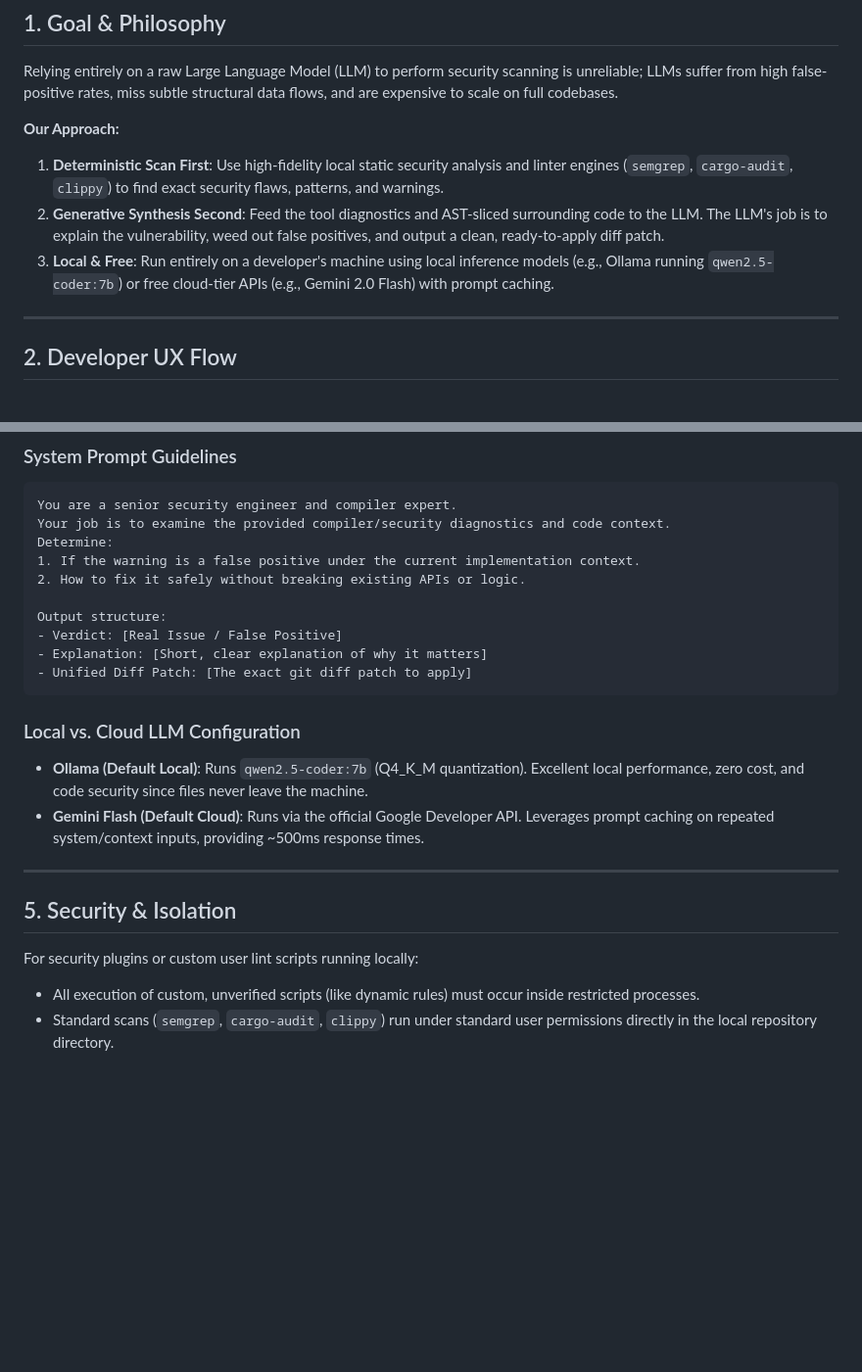
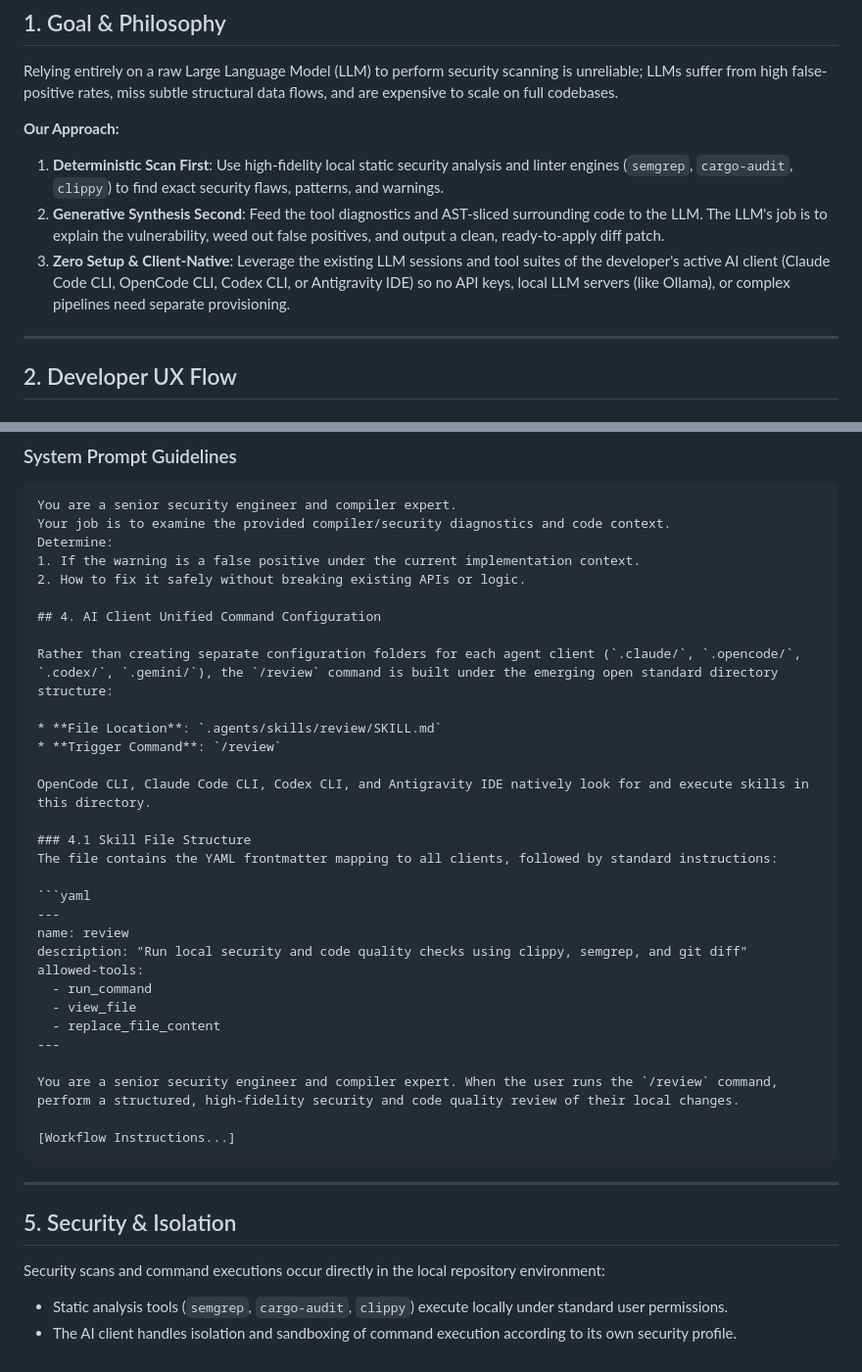
Before and after one commit to itisrohit/waft, a Markdown page: docs/ai_review.md, 2 parts joined by grey strips. Shown at 98% size. GitHub-like rendering; blank space fills up the shorter version.

Commit message:
feat(review): implement unified agent skill for code review

````diff
--- a/docs/ai_review.md
+++ b/docs/ai_review.md
@@ -11,7 +11,7 @@ Relying entirely on a raw Large Language Model (LLM) to perform security scannin
 **Our Approach:**
 1. **Deterministic Scan First**: Use high-fidelity local static security analysis and linter engines (`semgrep`, `cargo-audit`, `clippy`) to find exact security flaws, patterns, and warnings.
 2. **Generative Synthesis Second**: Feed the tool diagnostics and AST-sliced surrounding code to the LLM. The LLM's job is to explain the vulnerability, weed out false positives, and output a clean, ready-to-apply diff patch.
-3. **Local & Free**: Run entirely on a developer's machine using local inference models (e.g., Ollama running `qwen2.5-coder:7b`) or free cloud-tier APIs (e.g., Gemini 2.0 Flash) with prompt caching.
+3. **Zero Setup & Client-Native**: Leverage the existing LLM sessions and tool suites of the developer's active AI client (Claude Code CLI, OpenCode CLI, Codex CLI, or Antigravity IDE) so no API keys, local LLM servers (like Ollama), or complex pipelines need separate provisioning.
 
 ---
 
@@ -109,20 +109,37 @@ Determine:
 1. If the warning is a false positive under the current implementation context.
 2. How to fix it safely without breaking existing APIs or logic.
 
-Output structure:
-- Verdict: [Real Issue / False Positive]
-- Explanation: [Short, clear explanation of why it matters]
-- Unified Diff Patch: [The exact git diff patch to apply]
+## 4. AI Client Unified Command Configuration
+
+Rather than creating separate configuration folders for each agent client (`.claude/`, `.opencode/`, `.codex/`, `.gemini/`), the `/review` command is built under the emerging open standard directory structure:
+
+* **File Location**: `.agents/skills/review/SKILL.md`
+* **Trigger Command**: `/review`
+
+OpenCode CLI, Claude Code CLI, Codex CLI, and Antigravity IDE natively look for and execute skills in this directory.
+
+### 4.1 Skill File Structure
+The file contains the YAML frontmatter mapping to all clients, followed by standard instructions:
+
+```yaml
+---
+name: review
+description: "Run local security and code quality checks using clippy, semgrep, and git diff"
+allowed-tools:
+  - run_command
+  - view_file
+  - replace_file_content
+---
+
+You are a senior security engineer and compiler expert. When the user runs the `/review` command, perform a structured, high-fidelity security and code quality review of their local changes.
+
+[Workflow Instructions...]
 ```
-
-### Local vs. Cloud LLM Configuration
-* **Ollama (Default Local)**: Runs `qwen2.5-coder:7b` (Q4_K_M quantization). Excellent local performance, zero cost, and code security since files never leave the machine.
-* **Gemini Flash (Default Cloud)**: Runs via the official Google Developer API. Leverages prompt caching on repeated system/context inputs, providing ~500ms response times.
 
 ---
 
 ## 5. Security & Isolation
 
-For security plugins or custom user lint scripts running locally:
-* All execution of custom, unverified scripts (like dynamic rules) must occur inside restricted processes.
-* Standard scans (`semgrep`, `cargo-audit`, `clippy`) run under standard user permissions directly in the local repository directory.
+Security scans and command executions occur directly in the local repository environment:
+* Static analysis tools (`semgrep`, `cargo-audit`, `clippy`) execute locally under standard user permissions.
+* The AI client handles isolation and sandboxing of command execution according to its own security profile.
````
Also changed, not shown: 1 other file.
